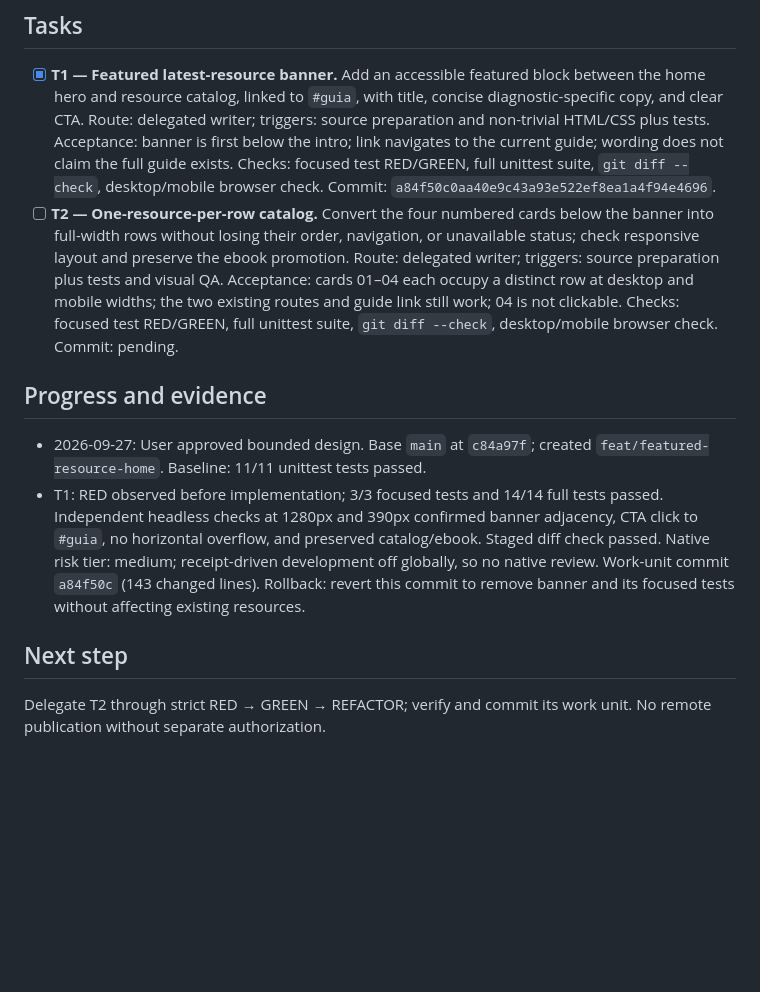
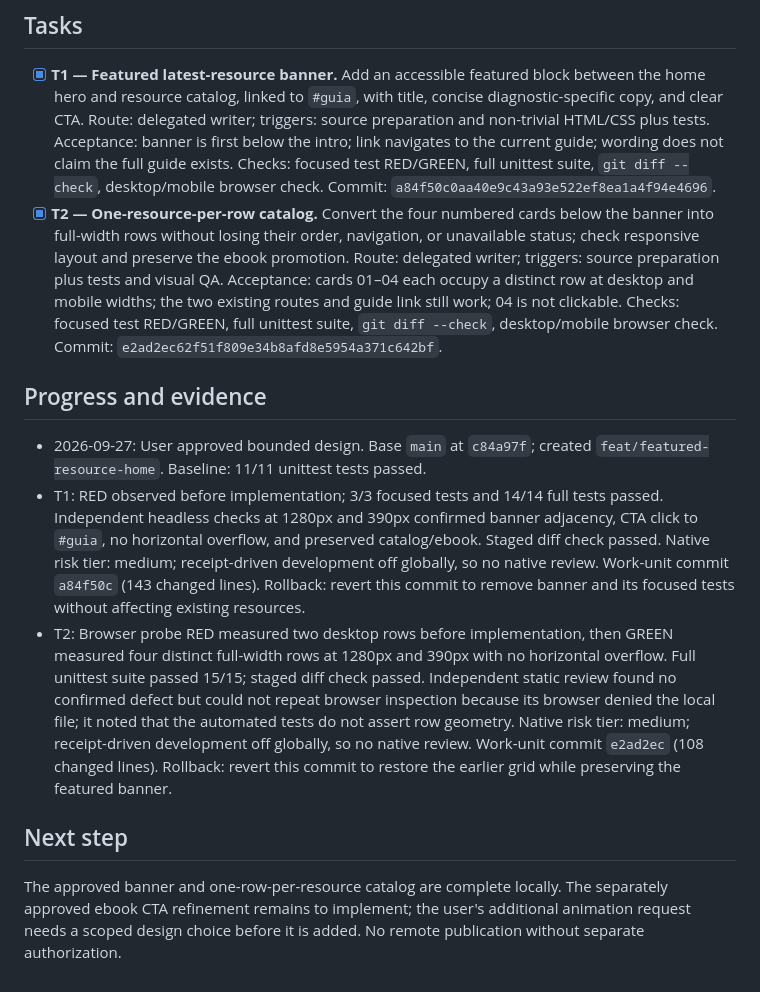
Before and after one commit to julianramirezreyes/recurso-gratuito, a Markdown page: odd/tasks/featured-resource-home.md, the part around the change. GitHub-like rendering; blank space fills up the shorter version.

Commit message:
docs: record featured homepage verification

```diff
--- a/odd/tasks/featured-resource-home.md
+++ b/odd/tasks/featured-resource-home.md
@@ -22,13 +22,14 @@ The current home page moves directly from its introduction to a two-column catal
 ## Tasks
 
 - [x] **T1 — Featured latest-resource banner.** Add an accessible featured block between the home hero and resource catalog, linked to `#guia`, with title, concise diagnostic-specific copy, and clear CTA. Route: delegated writer; triggers: source preparation and non-trivial HTML/CSS plus tests. Acceptance: banner is first below the intro; link navigates to the current guide; wording does not claim the full guide exists. Checks: focused test RED/GREEN, full unittest suite, `git diff --check`, desktop/mobile browser check. Commit: `a84f50c0aa40e9c43a93e522ef8ea1a4f94e4696`.
-- [ ] **T2 — One-resource-per-row catalog.** Convert the four numbered cards below the banner into full-width rows without losing their order, navigation, or unavailable status; check responsive layout and preserve the ebook promotion. Route: delegated writer; triggers: source preparation plus tests and visual QA. Acceptance: cards 01–04 each occupy a distinct row at desktop and mobile widths; the two existing routes and guide link still work; 04 is not clickable. Checks: focused test RED/GREEN, full unittest suite, `git diff --check`, desktop/mobile browser check. Commit: pending.
+- [x] **T2 — One-resource-per-row catalog.** Convert the four numbered cards below the banner into full-width rows without losing their order, navigation, or unavailable status; check responsive layout and preserve the ebook promotion. Route: delegated writer; triggers: source preparation plus tests and visual QA. Acceptance: cards 01–04 each occupy a distinct row at desktop and mobile widths; the two existing routes and guide link still work; 04 is not clickable. Checks: focused test RED/GREEN, full unittest suite, `git diff --check`, desktop/mobile browser check. Commit: `e2ad2ec62f51f809e34b8afd8e5954a371c642bf`.
 
 ## Progress and evidence
 
 - 2026-09-27: User approved bounded design. Base `main` at `c84a97f`; created `feat/featured-resource-home`. Baseline: 11/11 unittest tests passed.
 - T1: RED observed before implementation; 3/3 focused tests and 14/14 full tests passed. Independent headless checks at 1280px and 390px confirmed banner adjacency, CTA click to `#guia`, no horizontal overflow, and preserved catalog/ebook. Staged diff check passed. Native risk tier: medium; receipt-driven development off globally, so no native review. Work-unit commit `a84f50c` (143 changed lines). Rollback: revert this commit to remove banner and its focused tests without affecting existing resources.
+- T2: Browser probe RED measured two desktop rows before implementation, then GREEN measured four distinct full-width rows at 1280px and 390px with no horizontal overflow. Full unittest suite passed 15/15; staged diff check passed. Independent static review found no confirmed defect but could not repeat browser inspection because its browser denied the local file; it noted that the automated tests do not assert row geometry. Native risk tier: medium; receipt-driven development off globally, so no native review. Work-unit commit `e2ad2ec` (108 changed lines). Rollback: revert this commit to restore the earlier grid while preserving the featured banner.
 
 ## Next step
 
-Delegate T2 through strict RED → GREEN → REFACTOR; verify and commit its work unit. No remote publication without separate authorization.
+The approved banner and one-row-per-resource catalog are complete locally. The separately approved ebook CTA refinement remains to implement; the user's additional animation request needs a scoped design choice before it is added. No remote publication without separate authorization.
```
